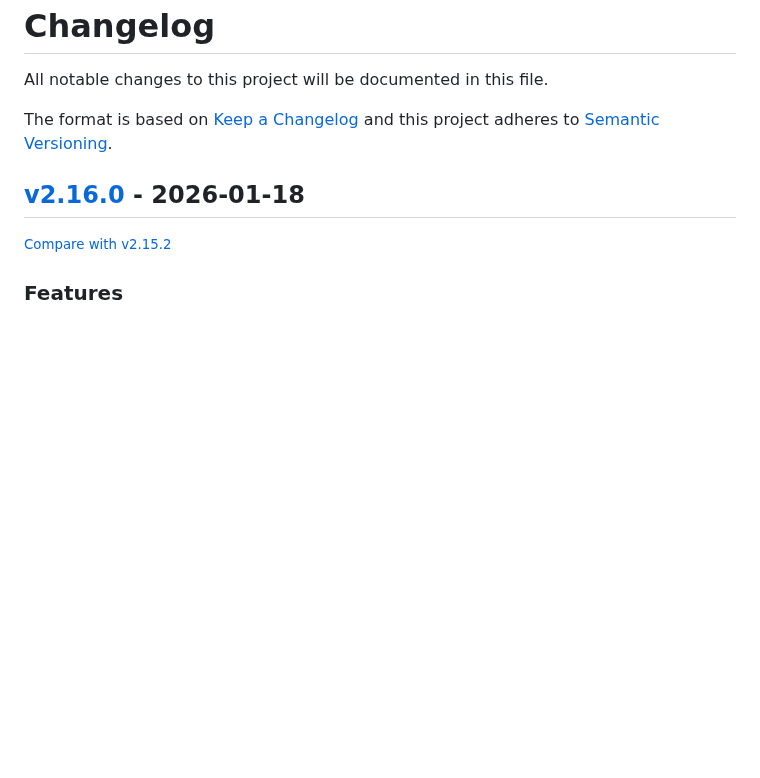
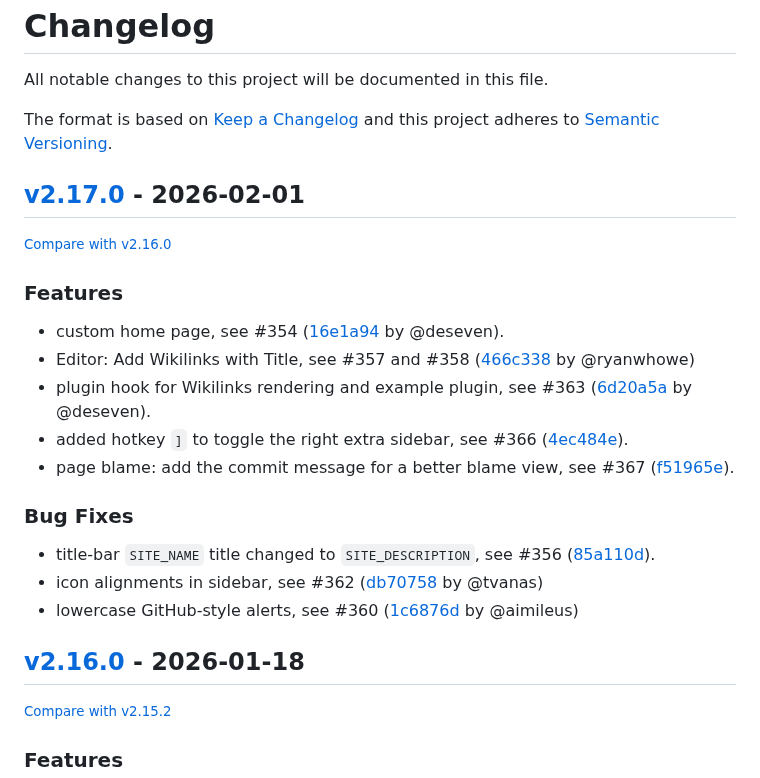
Before and after one commit to redimp/otterwiki, a Markdown page: CHANGELOG.md, the part around the change. Drawn GitHub-style; blank space fills up the shorter version.

Commit message:
chore: updated changelog

```diff
--- a/CHANGELOG.md
+++ b/CHANGELOG.md
@@ -6,6 +6,24 @@ The format is based on [Keep a Changelog](http://keepachangelog.com/en/1.0.0/)
 and this project adheres to [Semantic Versioning](http://semver.org/spec/v2.0.0.html).
 
 <!-- insertion marker -->
+## [v2.17.0](https://github.com/redimp/otterwiki/releases/tag/v2.17.0) - 2026-02-01
+
+<small>[Compare with v2.16.0](https://github.com/redimp/otterwiki/compare/v2.16.0...v2.17.0)</small>
+
+### Features
+
+- custom home page, see #354 ([16e1a94](https://github.com/redimp/otterwiki/commit/16e1a94212e1cf0981d20e898c242ce0e598afbc) by @deseven).
+- Editor: Add Wikilinks with Title, see #357 and #358 ([466c338](https://github.com/redimp/otterwiki/pull/358/changes/466c338fc2827a55253d7bd24c286cda917c4c45) by @ryanwhowe)
+- plugin hook for Wikilinks rendering and example plugin, see #363 ([6d20a5a](https://github.com/redimp/otterwiki/commit/6d20a5adede14ddfd9d445139b9e65d6e1fc3d5a) by @deseven).
+- added hotkey `]` to toggle the right extra sidebar, see #366 ([4ec484e](https://github.com/redimp/otterwiki/commit/4ec484e5542801676a782bdf9e3dcade622a0764)).
+- page blame: add the commit message for a better blame view, see #367 ([f51965e](https://github.com/redimp/otterwiki/commit/f51965e6d4ae8507bc1fcf9809a2c0ab8e3961a6)).
+
+### Bug Fixes
+
+- title-bar `SITE_NAME` title changed to `SITE_DESCRIPTION`, see #356 ([85a110d](https://github.com/redimp/otterwiki/commit/85a110dd0362fbf1b96aa466e2fc90679fd5dbe4)).
+- icon alignments in sidebar, see #362 ([db70758](https://github.com/redimp/otterwiki/pull/362/changes/db707580274bddbf224612bbee5a098f9831f810) by @tvanas)
+- lowercase GitHub-style alerts, see #360 ([1c6876d](https://github.com/redimp/otterwiki/pull/360/changes/1c6876dafb7718180d5ef3cf33da76ccfd7fcda2) by @aimileus)
+
 ## [v2.16.0](https://github.com/redimp/otterwiki/releases/tag/v2.16.0) - 2026-01-18
 
 <small>[Compare with v2.15.2](https://github.com/redimp/otterwiki/compare/v2.15.2...v2.16.0)</small>
```
